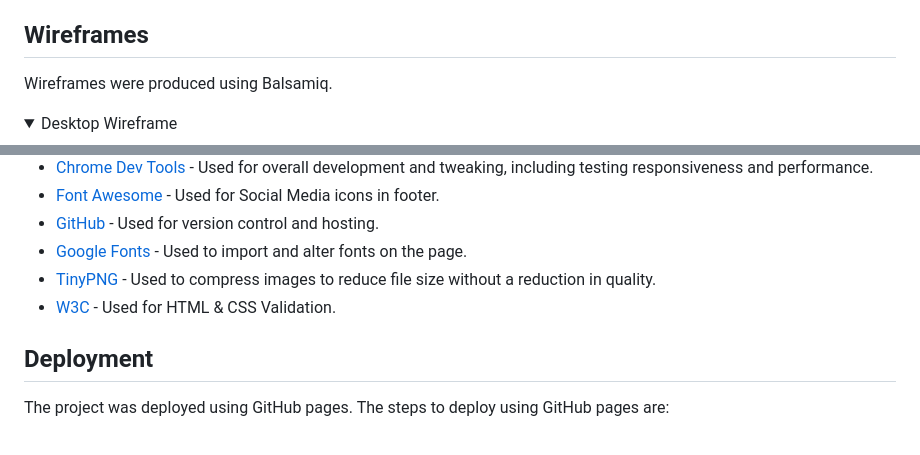
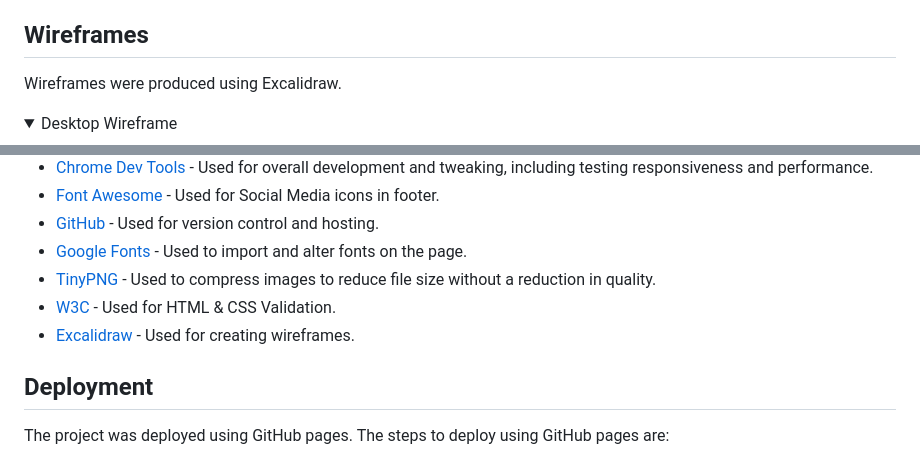
Before and after one commit to AntonGustafsson97/Liverpool-Footballclub-Info-page, a Markdown page: README.md, 2 parts joined by grey strips. GitHub-like rendering; folded sections open.

Commit message:
Add Excalidraw to the list of programs used in readme

```diff
--- a/README.md
+++ b/README.md
@@ -42,7 +42,7 @@ Sans Serif is used as a backup font, in case for any reason the main font isn't
 
 ## Wireframes
 
-Wireframes were produced using Balsamiq.
+Wireframes were produced using Excalidraw.
 
 <details>
 
@@ -161,6 +161,7 @@ I asked my family and a couple of friends to look at the website and tell me any
 - [Google Fonts](https://fonts.google.com/) - Used to import and alter fonts on the page.
 - [TinyPNG](https://tinypng.com/) - Used to compress images to reduce file size without a reduction in quality.
 - [W3C](https://www.w3.org/) - Used for HTML & CSS Validation.
+- [Excalidraw](https://excalidraw.com/) - Used for creating wireframes.
 
 ## Deployment
 
```
